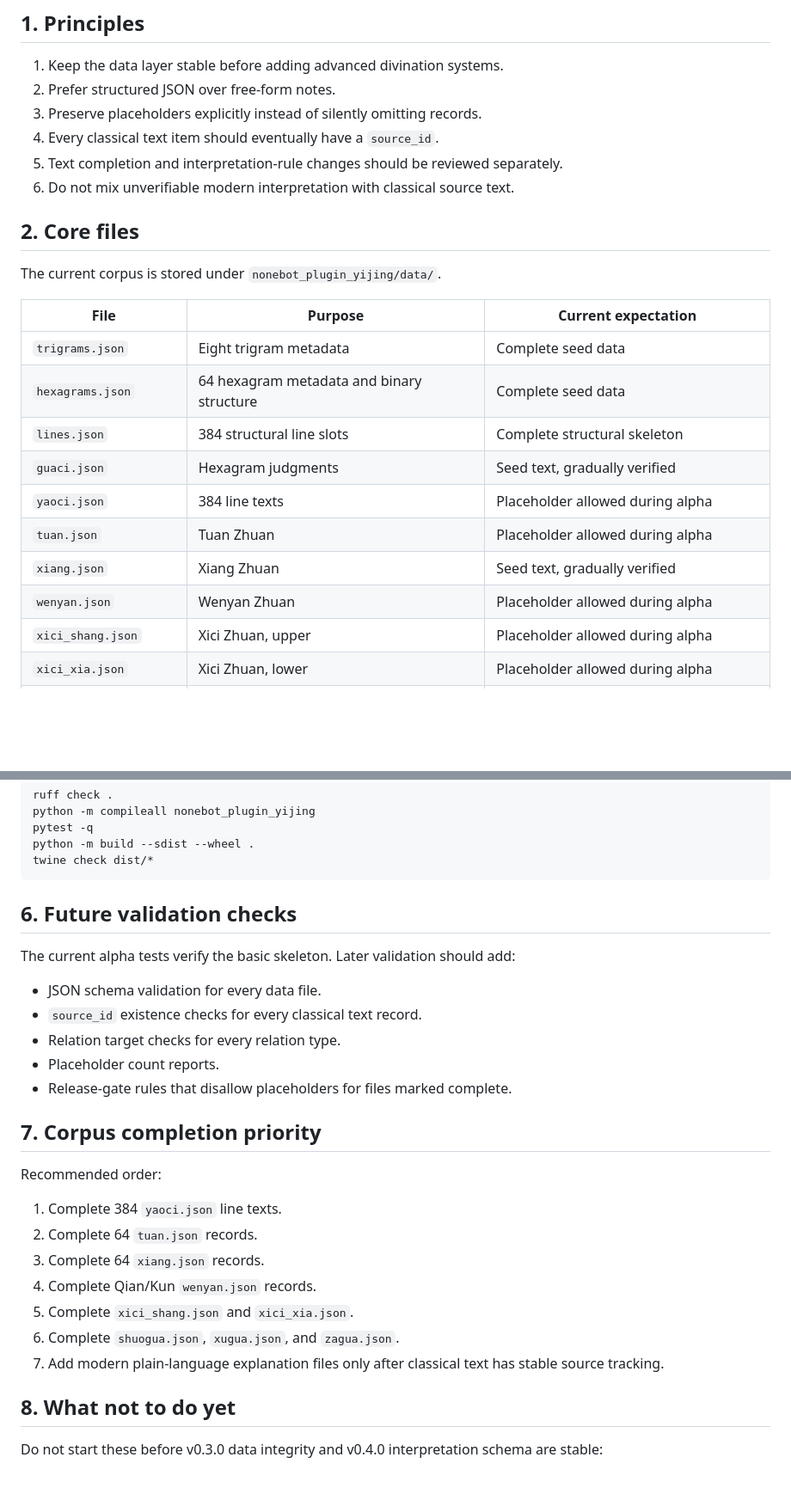
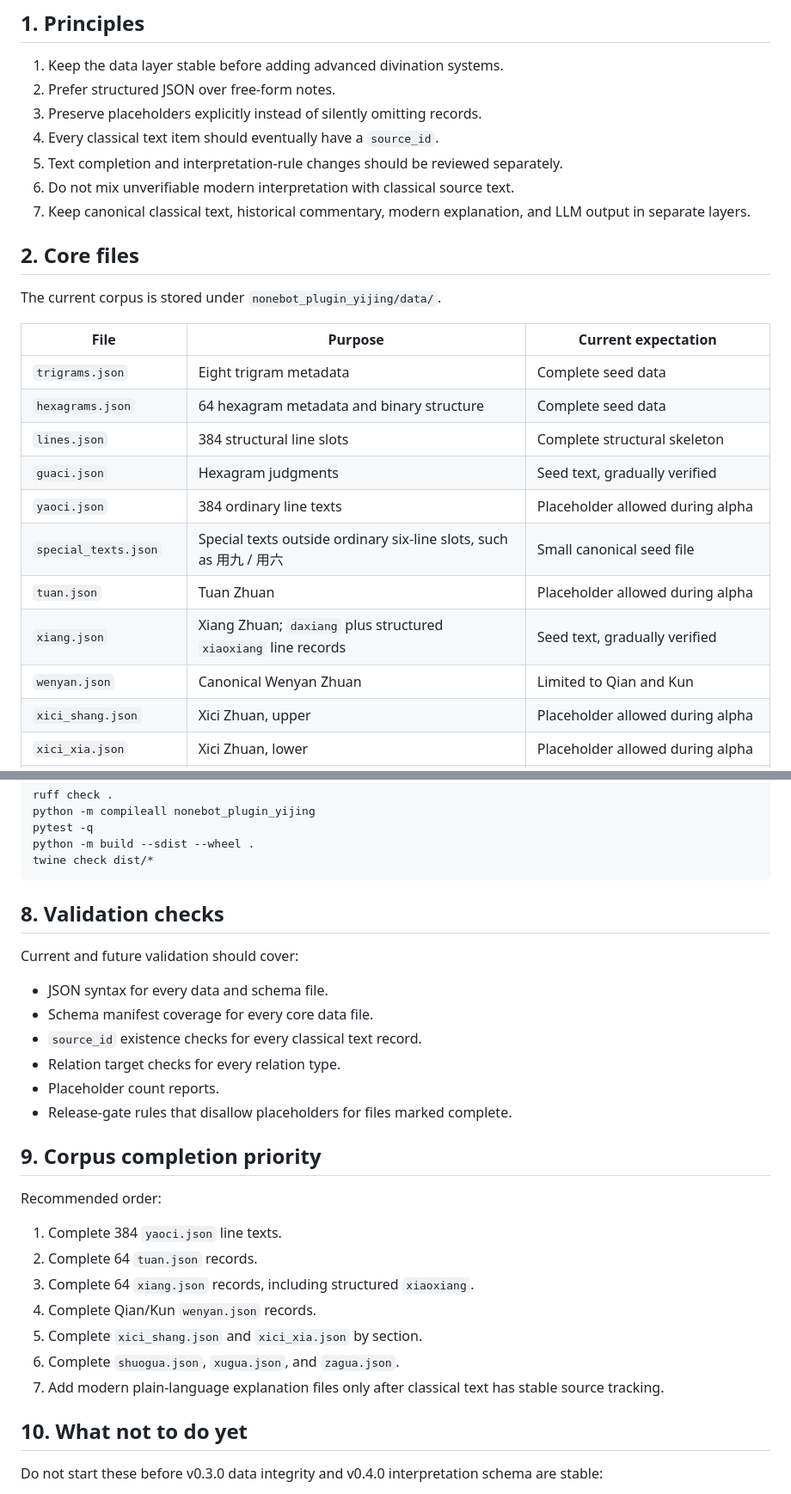
Before and after one commit to newcovid/nonebot-plugin-yijing, a Markdown page: docs/data-collation.md, 2 parts joined by grey strips. Shown at 86% size. Drawn GitHub-style; blank space fills up the shorter version.

````diff
--- a/docs/data-collation.md
+++ b/docs/data-collation.md
@@ -12,6 +12,7 @@ The goal is not to make the first alpha release text-complete. The goal is to ma
 4. Every classical text item should eventually have a `source_id`.
 5. Text completion and interpretation-rule changes should be reviewed separately.
 6. Do not mix unverifiable modern interpretation with classical source text.
+7. Keep canonical classical text, historical commentary, modern explanation, and LLM output in separate layers.
 
 ## 2. Core files
 
@@ -23,10 +24,11 @@ The current corpus is stored under `nonebot_plugin_yijing/data/`.
 | `hexagrams.json` | 64 hexagram metadata and binary structure | Complete seed data |
 | `lines.json` | 384 structural line slots | Complete structural skeleton |
 | `guaci.json` | Hexagram judgments | Seed text, gradually verified |
-| `yaoci.json` | 384 line texts | Placeholder allowed during alpha |
+| `yaoci.json` | 384 ordinary line texts | Placeholder allowed during alpha |
+| `special_texts.json` | Special texts outside ordinary six-line slots, such as 用九 / 用六 | Small canonical seed file |
 | `tuan.json` | Tuan Zhuan | Placeholder allowed during alpha |
-| `xiang.json` | Xiang Zhuan | Seed text, gradually verified |
-| `wenyan.json` | Wenyan Zhuan | Placeholder allowed during alpha |
+| `xiang.json` | Xiang Zhuan; `daxiang` plus structured `xiaoxiang` line records | Seed text, gradually verified |
+| `wenyan.json` | Canonical Wenyan Zhuan | Limited to Qian and Kun |
 | `xici_shang.json` | Xici Zhuan, upper | Placeholder allowed during alpha |
 | `xici_xia.json` | Xici Zhuan, lower | Placeholder allowed during alpha |
 | `shuogua.json` | Shuogua Zhuan | Placeholder allowed during alpha |
@@ -105,29 +157,30 @@ python -m build --sdist --wheel .
 twine check dist/*
 ```
 
-## 6. Future validation checks
+## 8. Validation checks
 
-The current alpha tests verify the basic skeleton. Later validation should add:
+Current and future validation should cover:
 
-- JSON schema validation for every data file.
+- JSON syntax for every data and schema file.
+- Schema manifest coverage for every core data file.
 - `source_id` existence checks for every classical text record.
 - Relation target checks for every relation type.
 - Placeholder count reports.
 - Release-gate rules that disallow placeholders for files marked complete.
 
-## 7. Corpus completion priority
+## 9. Corpus completion priority
 
 Recommended order:
 
 1. Complete 384 `yaoci.json` line texts.
 2. Complete 64 `tuan.json` records.
-3. Complete 64 `xiang.json` records.
+3. Complete 64 `xiang.json` records, including structured `xiaoxiang`.
 4. Complete Qian/Kun `wenyan.json` records.
-5. Complete `xici_shang.json` and `xici_xia.json`.
+5. Complete `xici_shang.json` and `xici_xia.json` by section.
 6. Complete `shuogua.json`, `xugua.json`, and `zagua.json`.
 7. Add modern plain-language explanation files only after classical text has stable source tracking.
 
-## 8. What not to do yet
+## 10. What not to do yet
 
 Do not start these before v0.3.0 data integrity and v0.4.0 interpretation schema are stable:
 
````
Also changed, not shown: other parts of docs/data-collation.md (+56 -6 lines).
